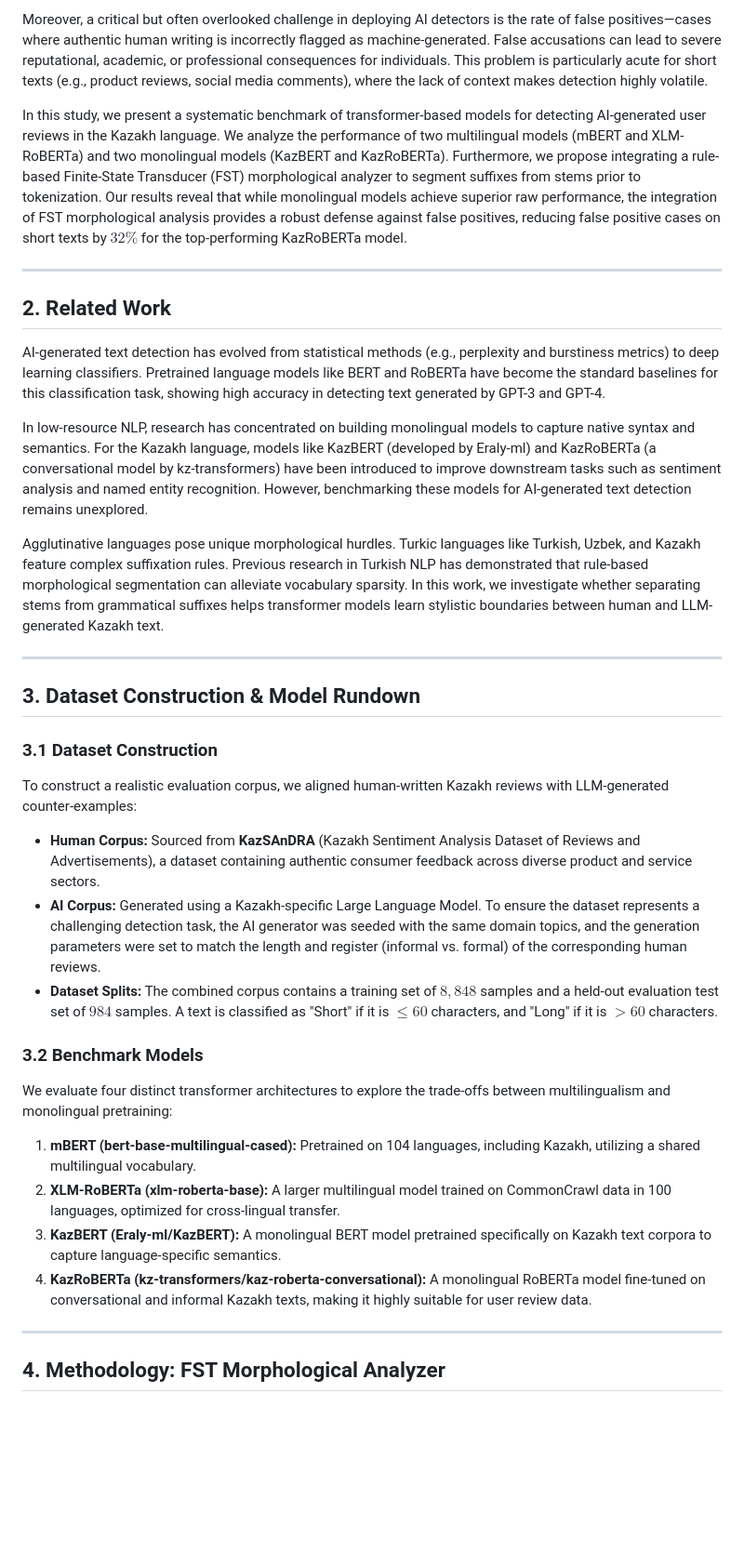
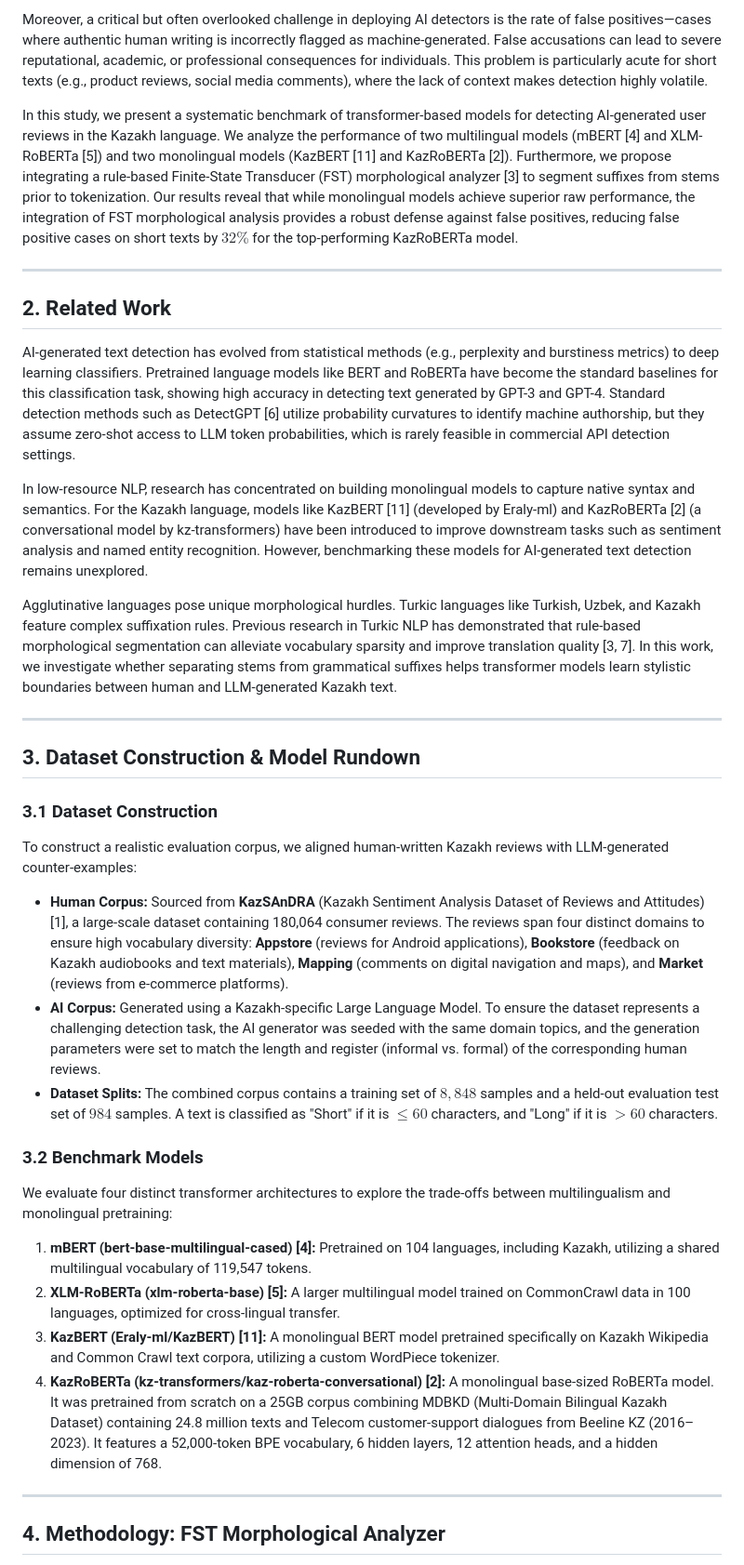
Before and after one commit to nKa1i/kazakh-ai-text-detection, a Markdown page: paper_draft.md, the part around one of its changes. Shown at 93% size. GitHub-like rendering; blank space fills up the shorter version.

Commit message:
docs: integrate verified references and citations into paper draft

```diff
--- a/paper_draft.md
+++ b/paper_draft.md
@@ -22,16 +22,16 @@ However, the majority of research in AI-generated text detection focuses on high
 
 Moreover, a critical but often overlooked challenge in deploying AI detectors is the rate of false positives—cases where authentic human writing is incorrectly flagged as machine-generated. False accusations can lead to severe reputational, academic, or professional consequences for individuals. This problem is particularly acute for short texts (e.g., product reviews, social media comments), where the lack of context makes detection highly volatile.
 
-In this study, we present a systematic benchmark of transformer-based models for detecting AI-generated user reviews in the Kazakh language. We analyze the performance of two multilingual models (mBERT and XLM-RoBERTa) and two monolingual models (KazBERT and KazRoBERTa). Furthermore, we propose integrating a rule-based Finite-State Transducer (FST) morphological analyzer to segment suffixes from stems prior to tokenization. Our results reveal that while monolingual models achieve superior raw performance, the integration of FST morphological analysis provides a robust defense against false positives, reducing false positive cases on short texts by $32\%$ for the top-performing KazRoBERTa model.
+In this study, we present a systematic benchmark of transformer-based models for detecting AI-generated user reviews in the Kazakh language. We analyze the performance of two multilingual models (mBERT [4] and XLM-RoBERTa [5]) and two monolingual models (KazBERT [11] and KazRoBERTa [2]). Furthermore, we propose integrating a rule-based Finite-State Transducer (FST) morphological analyzer [3] to segment suffixes from stems prior to tokenization. Our results reveal that while monolingual models achieve superior raw performance, the integration of FST morphological analysis provides a robust defense against false positives, reducing false positive cases on short texts by $32\%$ for the top-performing KazRoBERTa model.
 
 ---
 
 ## 2. Related Work
-AI-generated text detection has evolved from statistical methods (e.g., perplexity and burstiness metrics) to deep learning classifiers. Pretrained language models like BERT and RoBERTa have become the standard baselines for this classification task, showing high accuracy in detecting text generated by GPT-3 and GPT-4.
+AI-generated text detection has evolved from statistical methods (e.g., perplexity and burstiness metrics) to deep learning classifiers. Pretrained language models like BERT and RoBERTa have become the standard baselines for this classification task, showing high accuracy in detecting text generated by GPT-3 and GPT-4. Standard detection methods such as DetectGPT [6] utilize probability curvatures to identify machine authorship, but they assume zero-shot access to LLM token probabilities, which is rarely feasible in commercial API detection settings.
 
-In low-resource NLP, research has concentrated on building monolingual models to capture native syntax and semantics. For the Kazakh language, models like KazBERT (developed by Eraly-ml) and KazRoBERTa (a conversational model by kz-transformers) have been introduced to improve downstream tasks such as sentiment analysis and named entity recognition. However, benchmarking these models for AI-generated text detection remains unexplored.
+In low-resource NLP, research has concentrated on building monolingual models to capture native syntax and semantics. For the Kazakh language, models like KazBERT [11] (developed by Eraly-ml) and KazRoBERTa [2] (a conversational model by kz-transformers) have been introduced to improve downstream tasks such as sentiment analysis and named entity recognition. However, benchmarking these models for AI-generated text detection remains unexplored.
 
-Agglutinative languages pose unique morphological hurdles. Turkic languages like Turkish, Uzbek, and Kazakh feature complex suffixation rules. Previous research in Turkish NLP has demonstrated that rule-based morphological segmentation can alleviate vocabulary sparsity. In this work, we investigate whether separating stems from grammatical suffixes helps transformer models learn stylistic boundaries between human and LLM-generated Kazakh text.
+Agglutinative languages pose unique morphological hurdles. Turkic languages like Turkish, Uzbek, and Kazakh feature complex suffixation rules. Previous research in Turkic NLP has demonstrated that rule-based morphological segmentation can alleviate vocabulary sparsity and improve translation quality [3, 7]. In this work, we investigate whether separating stems from grammatical suffixes helps transformer models learn stylistic boundaries between human and LLM-generated Kazakh text.
 
 ---
 
@@ -39,16 +39,16 @@ Agglutinative languages pose unique morphological hurdles. Turkic languages like
 
 ### 3.1 Dataset Construction
 To construct a realistic evaluation corpus, we aligned human-written Kazakh reviews with LLM-generated counter-examples:
-- **Human Corpus:** Sourced from **KazSAnDRA** (Kazakh Sentiment Analysis Dataset of Reviews and Advertisements), a dataset containing authentic consumer feedback across diverse product and service sectors.
+- **Human Corpus:** Sourced from **KazSAnDRA** (Kazakh Sentiment Analysis Dataset of Reviews and Attitudes) [1], a large-scale dataset containing 180,064 consumer reviews. The reviews span four distinct domains to ensure high vocabulary diversity: **Appstore** (reviews for Android applications), **Bookstore** (feedback on Kazakh audiobooks and text materials), **Mapping** (comments on digital navigation and maps), and **Market** (reviews from e-commerce platforms).
 - **AI Corpus:** Generated using a Kazakh-specific Large Language Model. To ensure the dataset represents a challenging detection task, the AI generator was seeded with the same domain topics, and the generation parameters were set to match the length and register (informal vs. formal) of the corresponding human reviews.
 - **Dataset Splits:** The combined corpus contains a training set of $8,848$ samples and a held-out evaluation test set of $984$ samples. A text is classified as "Short" if it is $\le 60$ characters, and "Long" if it is $> 60$ characters.
 
 ### 3.2 Benchmark Models
 We evaluate four distinct transformer architectures to explore the trade-offs between multilingualism and monolingual pretraining:
-1. **mBERT (bert-base-multilingual-cased):** Pretrained on 104 languages, including Kazakh, utilizing a shared multilingual vocabulary.
-2. **XLM-RoBERTa (xlm-roberta-base):** A larger multilingual model trained on CommonCrawl data in 100 languages, optimized for cross-lingual transfer.
-3. **KazBERT (Eraly-ml/KazBERT):** A monolingual BERT model pretrained specifically on Kazakh text corpora to capture language-specific semantics.
-4. **KazRoBERTa (kz-transformers/kaz-roberta-conversational):** A monolingual RoBERTa model fine-tuned on conversational and informal Kazakh texts, making it highly suitable for user review data.
+1. **mBERT (bert-base-multilingual-cased) [4]:** Pretrained on 104 languages, including Kazakh, utilizing a shared multilingual vocabulary of 119,547 tokens.
+2. **XLM-RoBERTa (xlm-roberta-base) [5]:** A larger multilingual model trained on CommonCrawl data in 100 languages, optimized for cross-lingual transfer.
+3. **KazBERT (Eraly-ml/KazBERT) [11]:** A monolingual BERT model pretrained specifically on Kazakh Wikipedia and Common Crawl text corpora, utilizing a custom WordPiece tokenizer.
+4. **KazRoBERTa (kz-transformers/kaz-roberta-conversational) [2]:** A monolingual base-sized RoBERTa model. It was pretrained from scratch on a 25GB corpus combining MDBKD (Multi-Domain Bilingual Kazakh Dataset) containing 24.8 million texts and Telecom customer-support dialogues from Beeline KZ (2016–2023). It features a 52,000-token BPE vocabulary, 6 hidden layers, 12 attention heads, and a hidden dimension of 768.
 
 ---
 
```
Also changed, not shown: other parts of paper_draft.md (+14 -3 lines).
